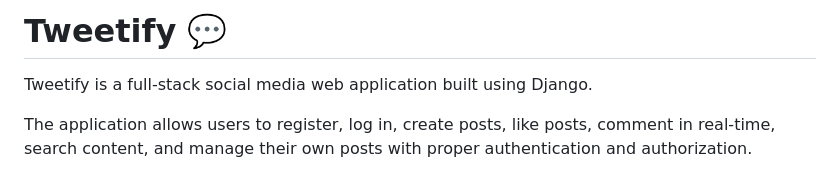
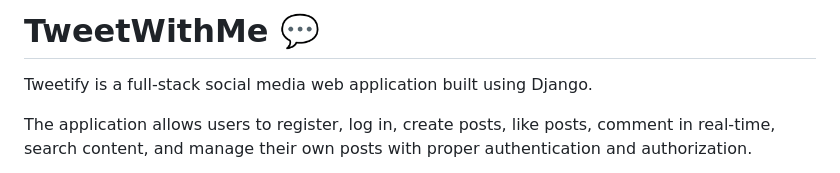
Before and after one commit to mohd-maruf-kureshi-2828/Tweety_full_stack_app, a Markdown page: README.md, the part around the change. GitHub-like rendering.

Commit message:
Rename application from Tweetify to TweetWithMe
Updated the application name from 'Tweetify' to 'TweetWithMe'.

```diff
--- a/README.md
+++ b/README.md
@@ -1,4 +1,4 @@
-# Tweetify 💬
+# TweetWithMe 💬
 
 Tweetify is a full-stack social media web application built using Django.
 
```
